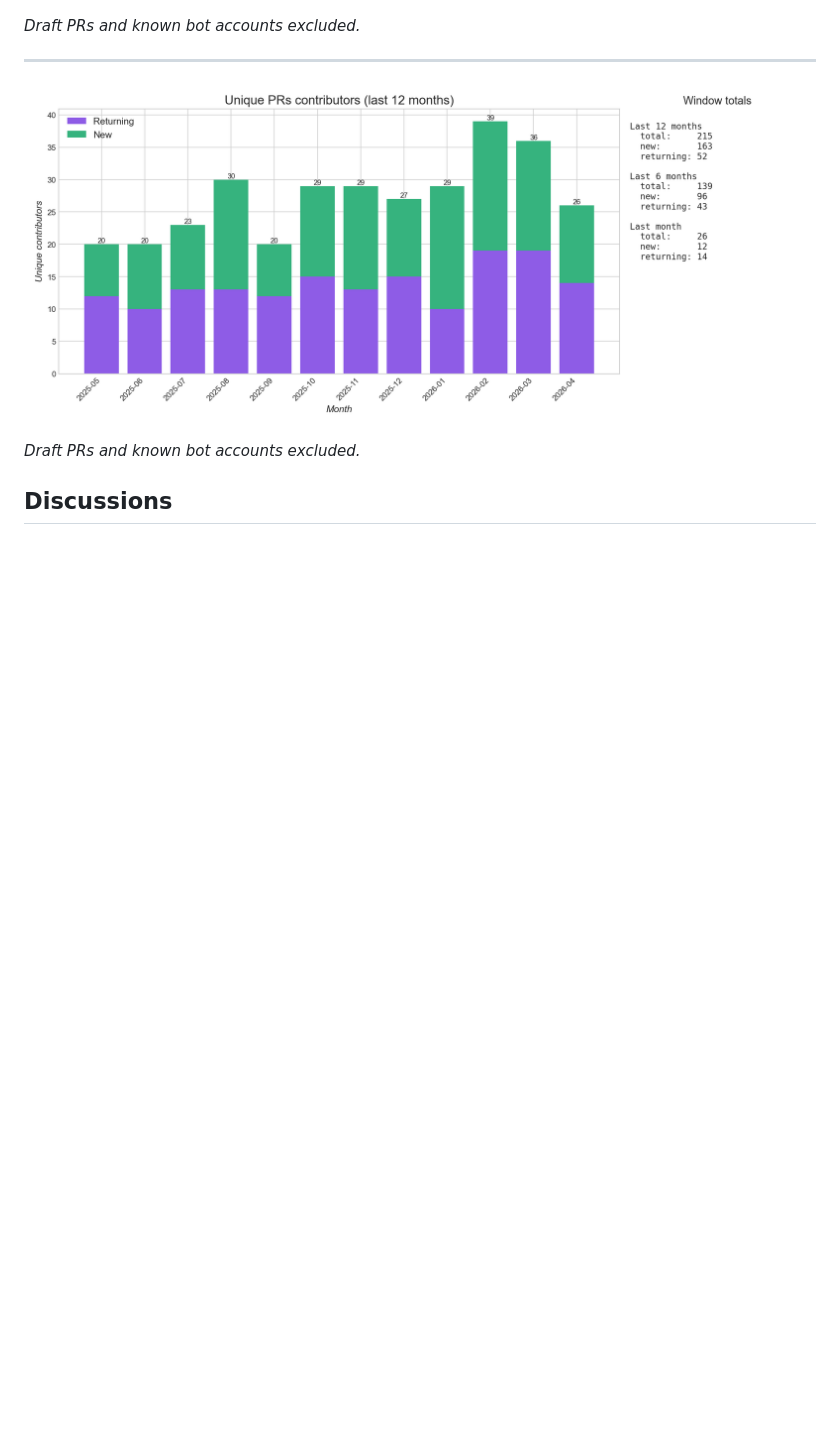
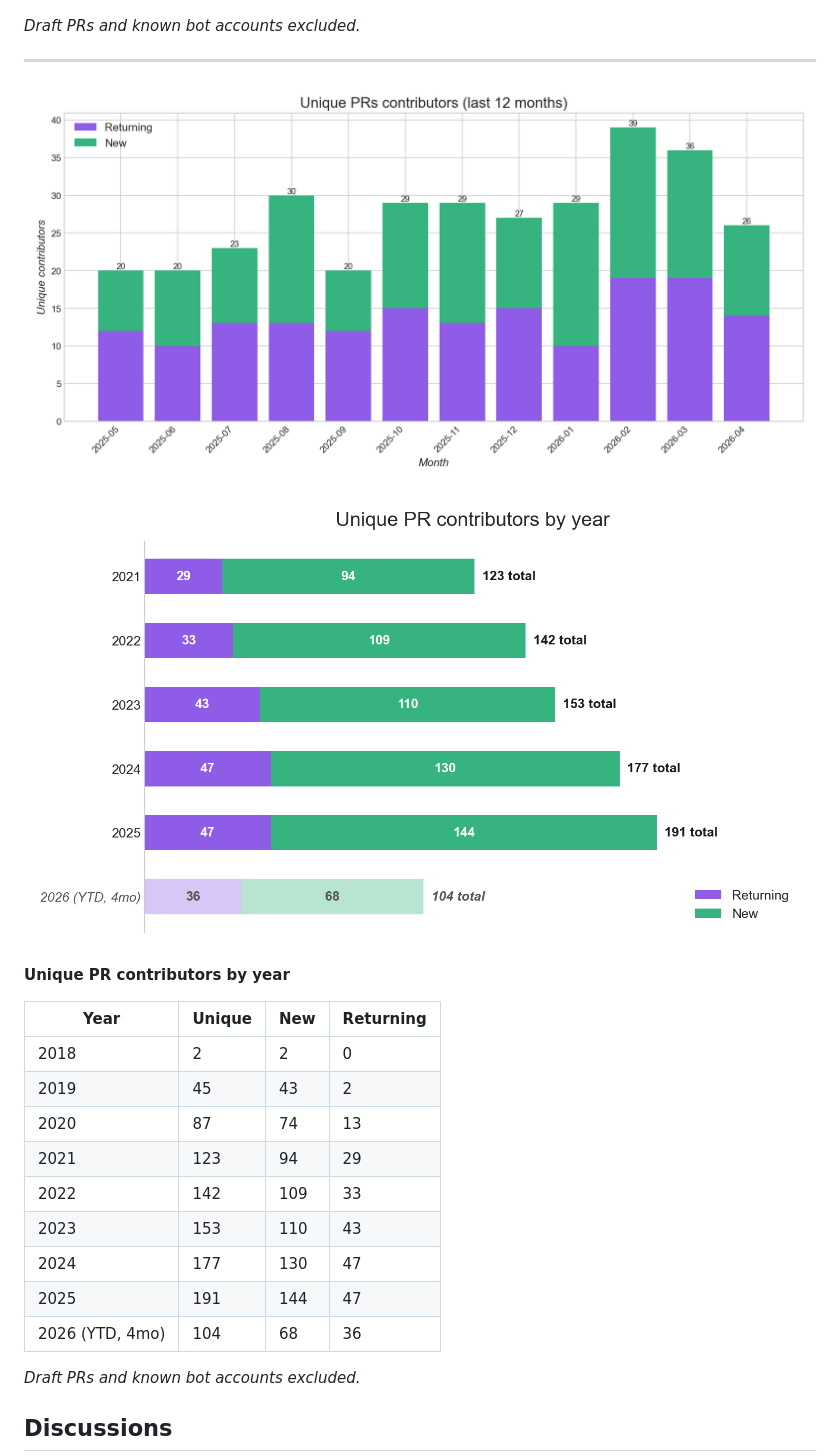
Before and after one commit to vectordotdev/github-tools, a Markdown page: trends/vector.md, the part around one of its changes. Drawn GitHub-style; pictures changed too: data/images/vectordotdev_vector_pull_requests.unique_contributors.png, data/images/vectordotdev_vector_pull_requests.unique_contributors_yearly.png (added); blank space fills up the shorter version.

```diff
--- a/trends/vector.md
+++ b/trends/vector.md
@@ -66,3 +66,21 @@
 
 ![Unique PR Contributors (new vs returning)](../data/images/vectordotdev_vector_pull_requests.unique_contributors.png)
 
+![Unique PR Contributors by year](../data/images/vectordotdev_vector_pull_requests.unique_contributors_yearly.png)
+
+**Unique PR contributors by year**
+
+<!-- AUTO:yearly-contributors:start -->
+
+| Year | Unique | New | Returning |
+|------|--------|-----|-----------|
+| 2018 | 2 | 2 | 0 |
+| 2019 | 45 | 43 | 2 |
+| 2020 | 87 | 74 | 13 |
+| 2021 | 123 | 94 | 29 |
+| 2022 | 142 | 109 | 33 |
+| 2023 | 153 | 110 | 43 |
+| 2024 | 177 | 130 | 47 |
+| 2025 | 191 | 144 | 47 |
+| 2026 (YTD, 4mo) | 104 | 68 | 36 |
+
```
Also changed, not shown: other parts of trends/vector.md (+2 -0 lines), trends/quickwit.md (+17 -0 lines), trends/vrl.md (+15 -0 lines), data/images/quickwit-oss_quickwit_pull_requests.unique_contributors.png, data/images/quickwit-oss_quickwit_pull_requests.unique_contributors_yearly.png (added), data/images/vectordotdev_vrl_pull_requests.unique_contributors.png, data/images/vectordotdev_vrl_pull_requests.unique_contributors_yearly.png (added), 1 other file.
